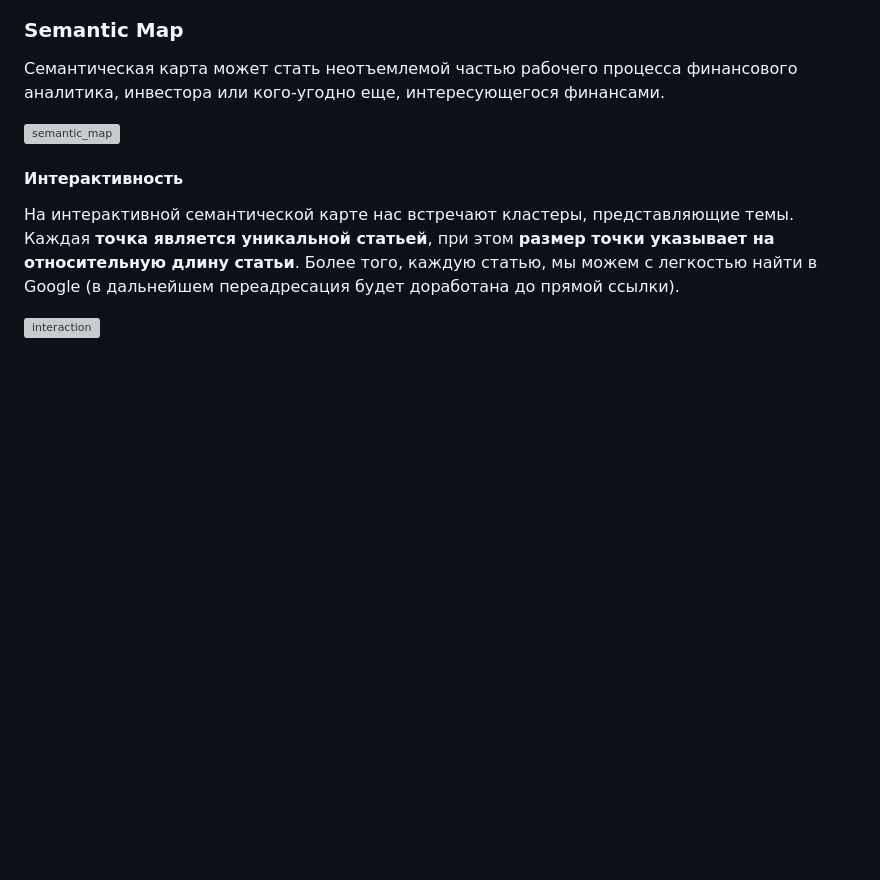
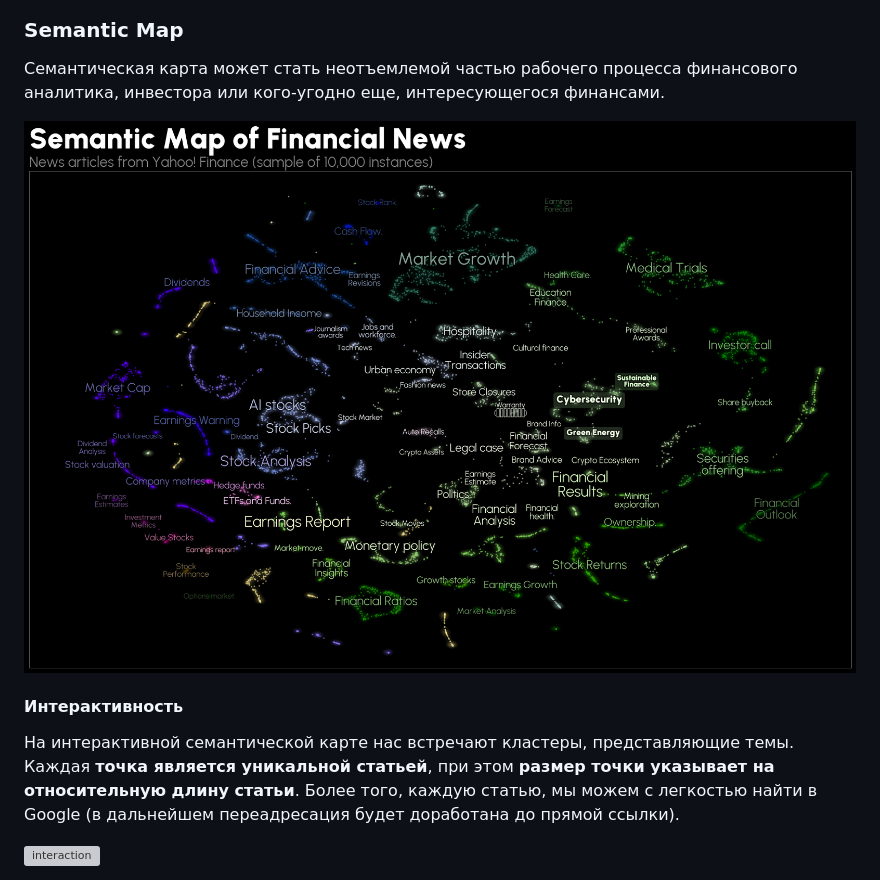
Before and after one commit to denisalpino/FinABYSS_archive, a Markdown page: README.md, the part around the change. Drawn GitHub-style; blank space fills up the shorter version; grey boxes are pictures that could not be loaded.

Commit message:
Fixed path to image

```diff
--- a/README.md
+++ b/README.md
@@ -4,7 +4,7 @@
 ### Semantic Map
 Семантическая карта может стать неотъемлемой частью рабочего процесса финансового аналитика, инвестора или кого-угодно еще, интересующегося финансами.
 
-![semantic_map](semantic_map.png)
+![semantic_map](docs/semantic_map.png)
 #### Интерактивность
 На интерактивной семантической карте нас встречают кластеры, представляющие темы. Каждая **точка является уникальной статьей**, при этом **размер точки указывает на относительную длину статьи**. Более того, каждую статью, мы можем с легкостью найти в Google (в дальнейшем переадресация будет доработана до прямой ссылки).
 
```
